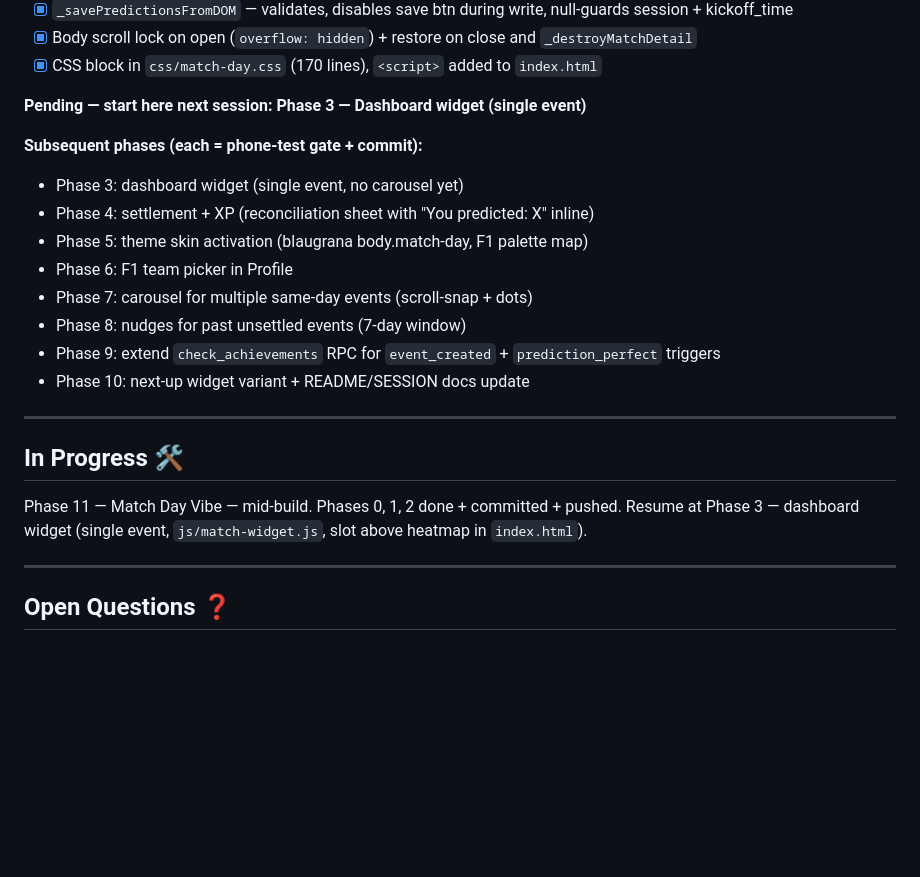
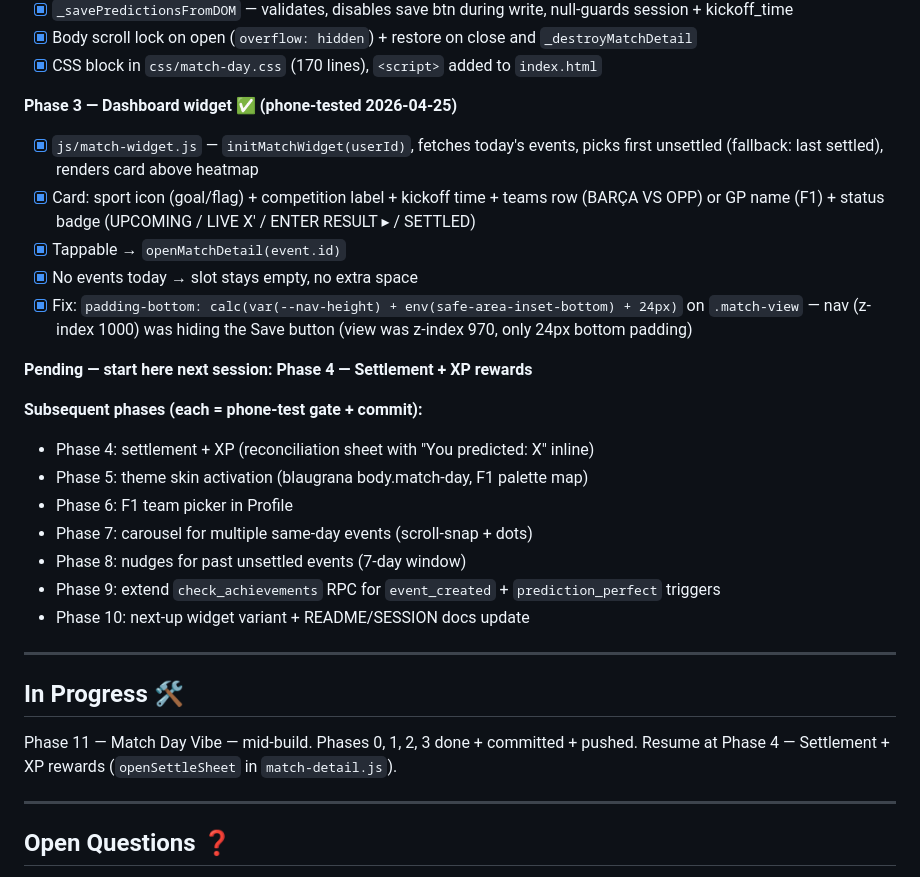
Before and after one commit to Dany0421/ProgressOS, a Markdown page: SESSION.md, the part around the change. Rendered like a GitHub page; blank space fills up the shorter version.

Commit message:
Updare SESSION.md

```diff
--- a/SESSION.md
+++ b/SESSION.md
@@ -162,10 +162,16 @@
 - [x] Body scroll lock on open (`overflow: hidden`) + restore on close and `_destroyMatchDetail`
 - [x] CSS block in `css/match-day.css` (170 lines), `<script>` added to `index.html`
 
-**Pending — start here next session: Phase 3 — Dashboard widget (single event)**
+**Phase 3 — Dashboard widget ✅ (phone-tested 2026-04-25)**
+- [x] `js/match-widget.js` — `initMatchWidget(userId)`, fetches today's events, picks first unsettled (fallback: last settled), renders card above heatmap
+- [x] Card: sport icon (goal/flag) + competition label + kickoff time + teams row (BARÇA VS OPP) or GP name (F1) + status badge (UPCOMING / LIVE X' / ENTER RESULT ▸ / SETTLED)
+- [x] Tappable → `openMatchDetail(event.id)`
+- [x] No events today → slot stays empty, no extra space
+- [x] Fix: `padding-bottom: calc(var(--nav-height) + env(safe-area-inset-bottom) + 24px)` on `.match-view` — nav (z-index 1000) was hiding the Save button (view was z-index 970, only 24px bottom padding)
+
+**Pending — start here next session: Phase 4 — Settlement + XP rewards**
 
 **Subsequent phases (each = phone-test gate + commit):**
-- Phase 3: dashboard widget (single event, no carousel yet)
 - Phase 4: settlement + XP (reconciliation sheet with "You predicted: X" inline)
 - Phase 5: theme skin activation (blaugrana body.match-day, F1 palette map)
 - Phase 6: F1 team picker in Profile
@@ -178,7 +184,7 @@
 
 ## In Progress 🛠
 
-Phase 11 — Match Day Vibe — mid-build. Phases 0, 1, 2 done + committed + pushed. Resume at Phase 3 — dashboard widget (single event, `js/match-widget.js`, slot above heatmap in `index.html`).
+Phase 11 — Match Day Vibe — mid-build. Phases 0, 1, 2, 3 done + committed + pushed. Resume at Phase 4 — Settlement + XP rewards (`openSettleSheet` in `match-detail.js`).
 
 ---
 
```
